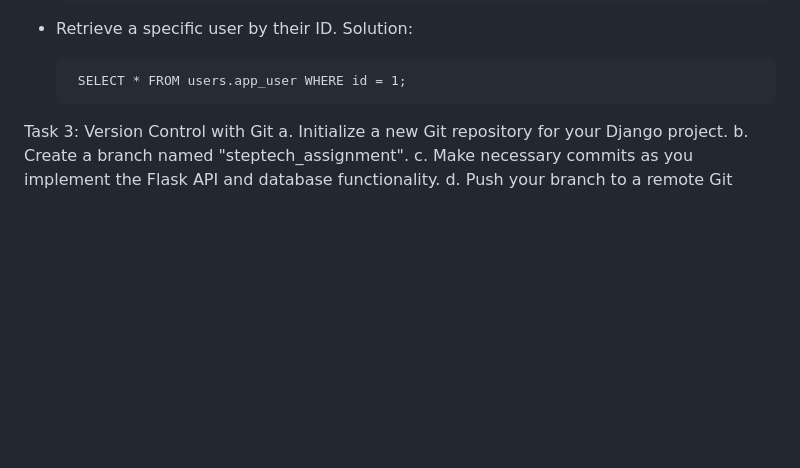
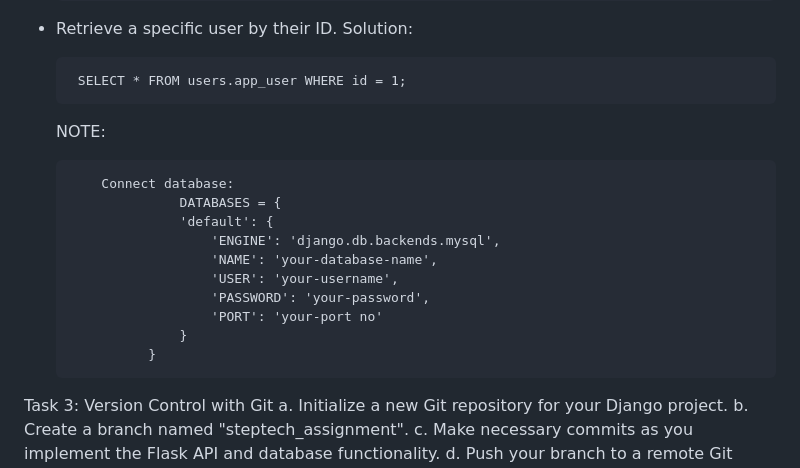
Before and after one commit to DoNotDisturbMe/steptech_assignment, a Markdown page: README.md, the part around the change. GitHub-like rendering; blank space fills up the shorter version.

```diff
--- a/README.md
+++ b/README.md
@@ -112,6 +112,18 @@ c. Write SQL queries to:
   Solution:
 
        SELECT * FROM users.app_user WHERE id = 1;
+  NOTE:
+
+          Connect database:
+                    DATABASES = {
+                    'default': {
+                        'ENGINE': 'django.db.backends.mysql',
+                        'NAME': 'your-database-name',
+                        'USER': 'your-username',
+                        'PASSWORD': 'your-password',
+                        'PORT': 'your-port no'
+                    }
+                }
 
 
 Task 3: Version Control with Git
```
